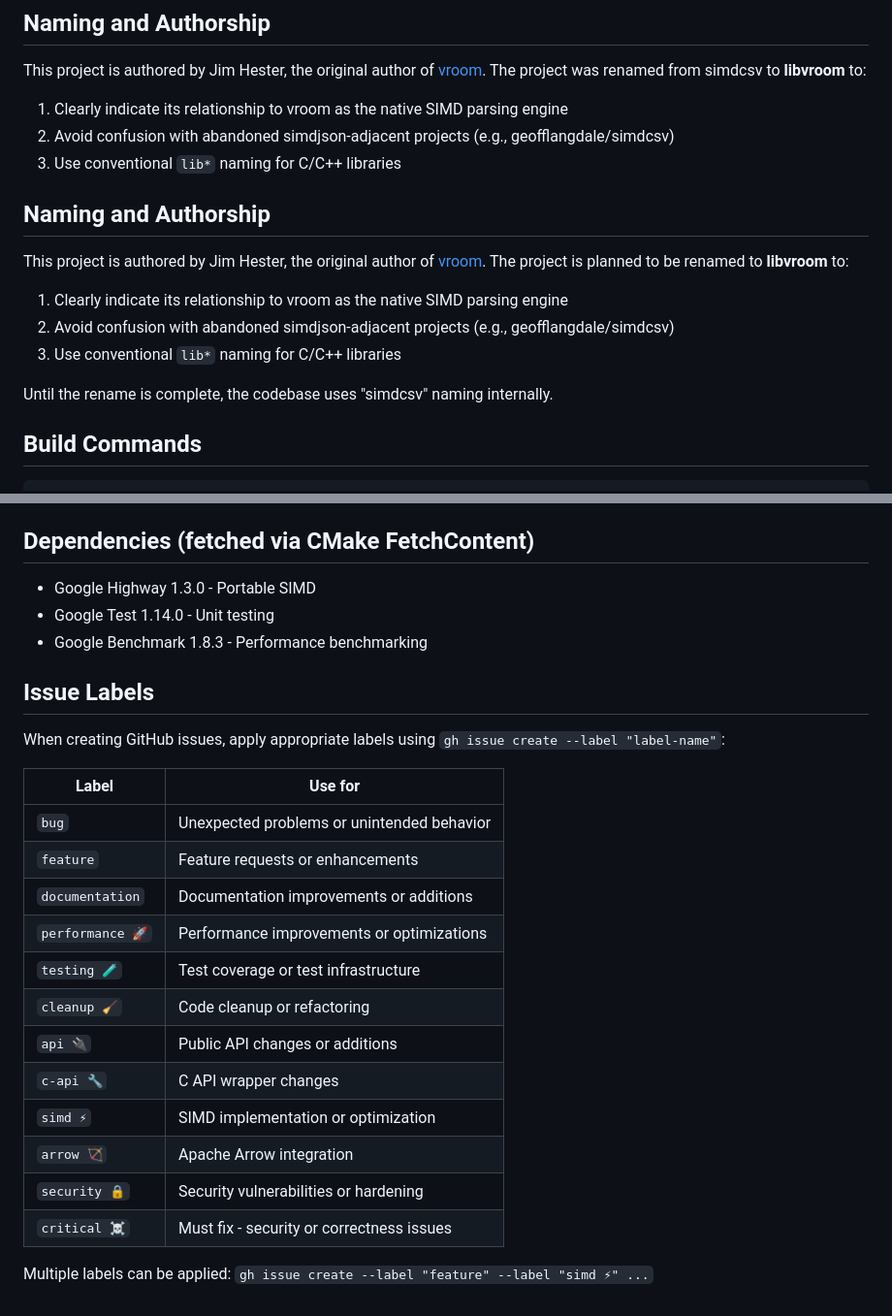
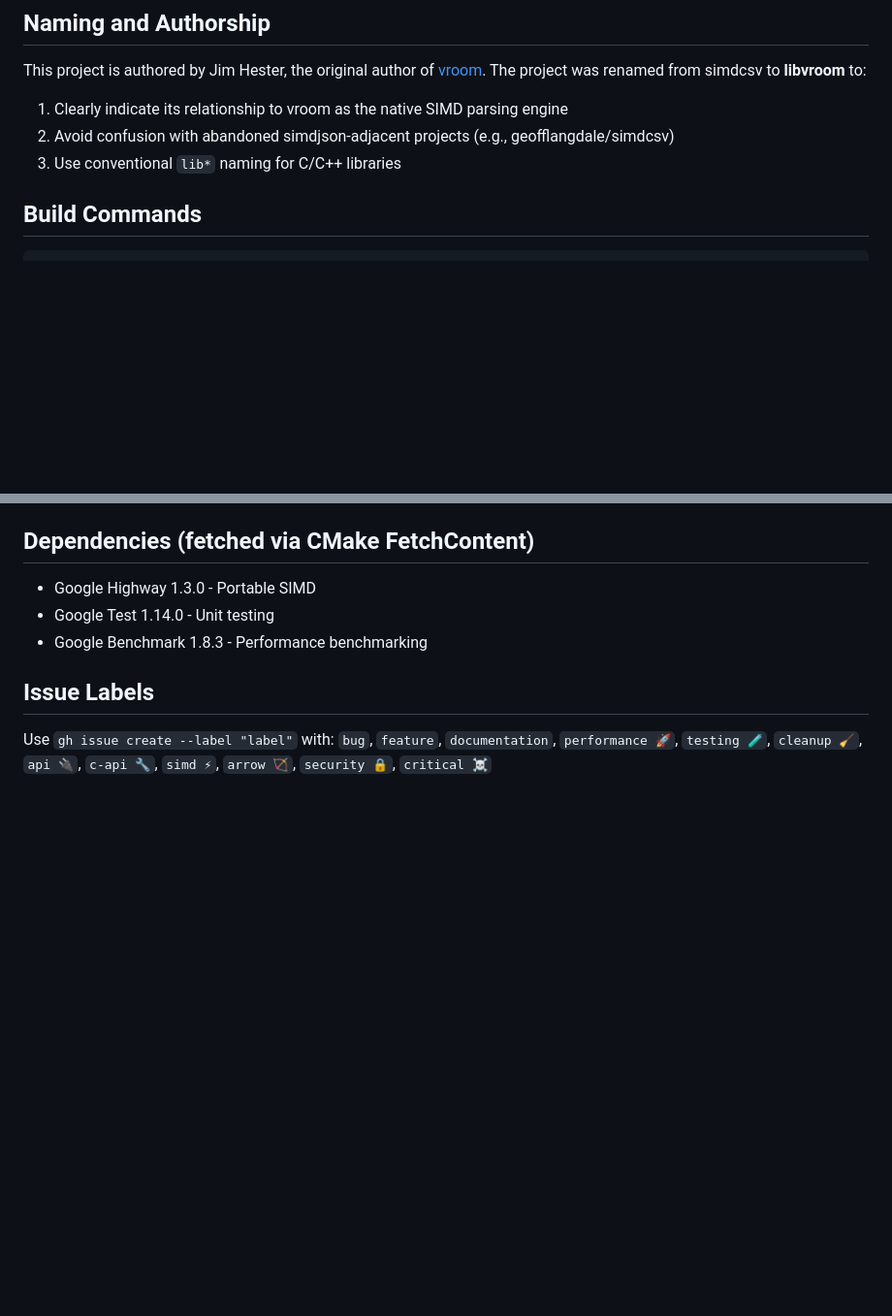
Before and after one commit to jimhester/simdcsv, a Markdown page: CLAUDE.md, 2 parts joined by grey strips. Shown at 97% size. Rendered like a GitHub page; blank space fills up the shorter version.

```diff
--- a/CLAUDE.md
+++ b/CLAUDE.md
@@ -13,16 +13,6 @@ This project is authored by Jim Hester, the original author of [vroom](https://g
 1. Clearly indicate its relationship to vroom as the native SIMD parsing engine
 2. Avoid confusion with abandoned simdjson-adjacent projects (e.g., geofflangdale/simdcsv)
 3. Use conventional `lib*` naming for C/C++ libraries
-
-## Naming and Authorship
-
-This project is authored by Jim Hester, the original author of [vroom](https://github.com/tidyverse/vroom). The project is planned to be renamed to **libvroom** to:
-
-1. Clearly indicate its relationship to vroom as the native SIMD parsing engine
-2. Avoid confusion with abandoned simdjson-adjacent projects (e.g., geofflangdale/simdcsv)
-3. Use conventional `lib*` naming for C/C++ libraries
-
-Until the rename is complete, the codebase uses "simdcsv" naming internally.
 
 ## Build Commands
 
@@ -113,21 +92,4 @@ Test CSV files are in `test/data/` organized by category:
 
 ## Issue Labels
 
-When creating GitHub issues, apply appropriate labels using `gh issue create --label "label-name"`:
-
-| Label | Use for |
-|-------|---------|
-| `bug` | Unexpected problems or unintended behavior |
-| `feature` | Feature requests or enhancements |
-| `documentation` | Documentation improvements or additions |
-| `performance 🚀` | Performance improvements or optimizations |
-| `testing 🧪` | Test coverage or test infrastructure |
-| `cleanup 🧹` | Code cleanup or refactoring |
-| `api 🔌` | Public API changes or additions |
-| `c-api 🔧` | C API wrapper changes |
-| `simd ⚡` | SIMD implementation or optimization |
-| `arrow 🏹` | Apache Arrow integration |
-| `security 🔒` | Security vulnerabilities or hardening |
-| `critical ☠️` | Must fix - security or correctness issues |
-
-Multiple labels can be applied: `gh issue create --label "feature" --label "simd ⚡" ...`
+Use `gh issue create --label "label"` with: `bug`, `feature`, `documentation`, `performance 🚀`, `testing 🧪`, `cleanup 🧹`, `api 🔌`, `c-api 🔧`, `simd ⚡`, `arrow 🏹`, `security 🔒`, `critical ☠️`
```
Also changed, not shown: other parts of CLAUDE.md (+26 -37 lines).
